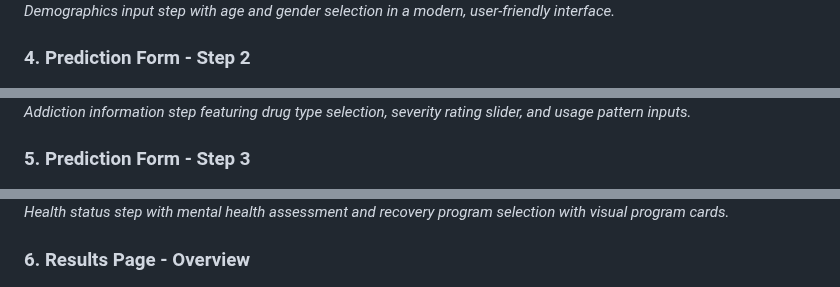
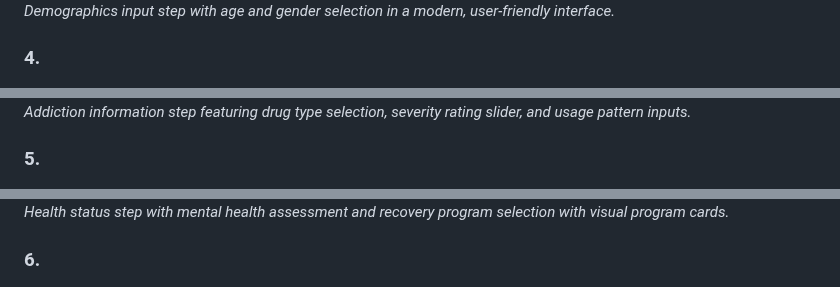
Before and after one commit to nickrajput716/ct-tox, a Markdown page: README.md, 3 parts joined by grey strips. Drawn GitHub-style.

```diff
--- a/README.md
+++ b/README.md
@@ -418,15 +418,15 @@ model.save_models()
 ![Prediction Form Step 1](screenshots/3.png)
 *Demographics input step with age and gender selection in a modern, user-friendly interface.*
 
-### 4. Prediction Form - Step 2
+### 4.
 ![Prediction Form Step 2](screenshots/4.png)
 *Addiction information step featuring drug type selection, severity rating slider, and usage pattern inputs.*
 
-### 5. Prediction Form - Step 3
+### 5.
 ![Prediction Form Step 3](screenshots/5.png)
 *Health status step with mental health assessment and recovery program selection with visual program cards.*
 
-### 6. Results Page - Overview
+### 6.
 ![Results Overview](screenshots/6.png)
 *Comprehensive results display showing recovery category, estimated timeline, and success animation.*
 
```
Also changed, not shown: other parts of README.md (+4 -4 lines).
